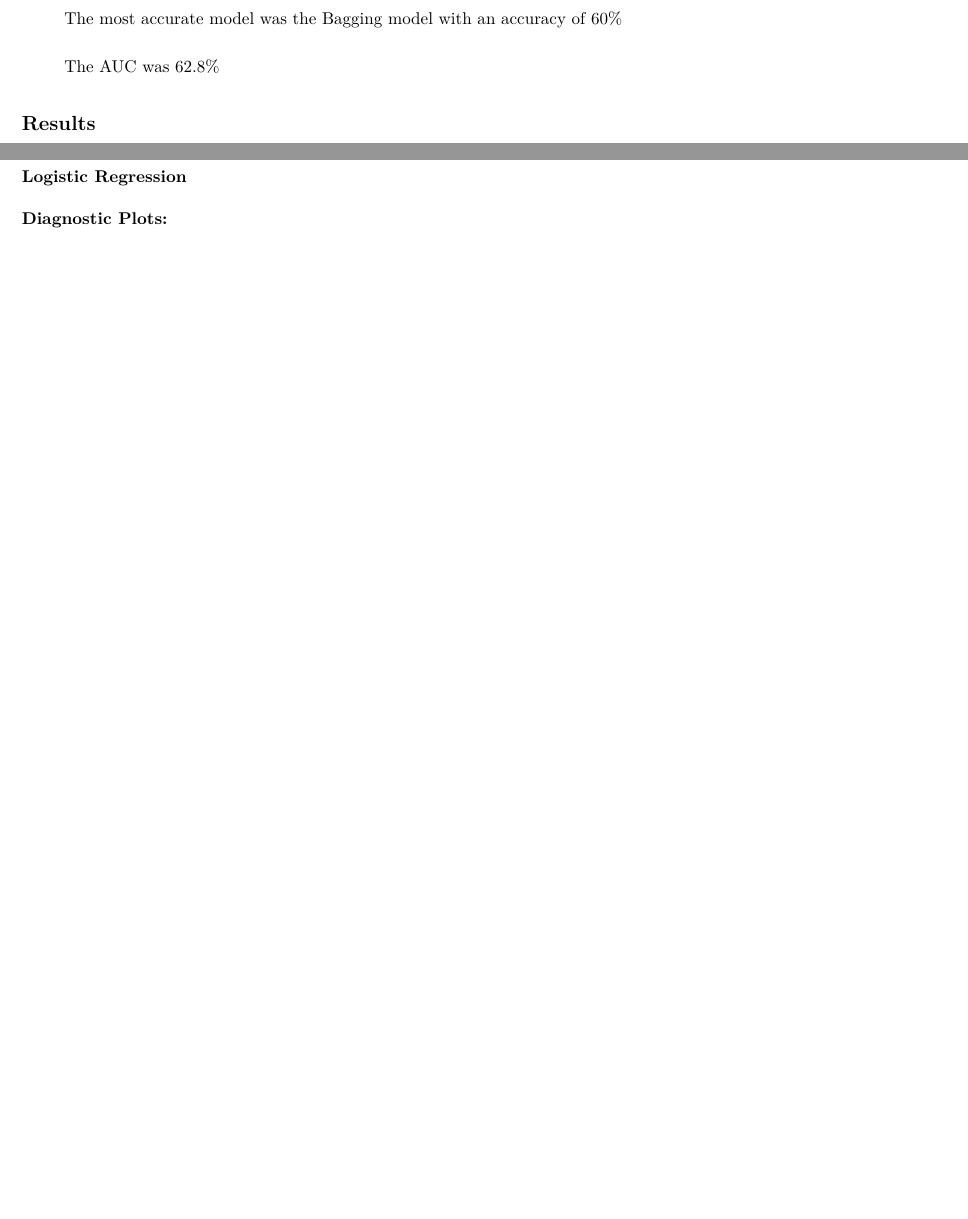
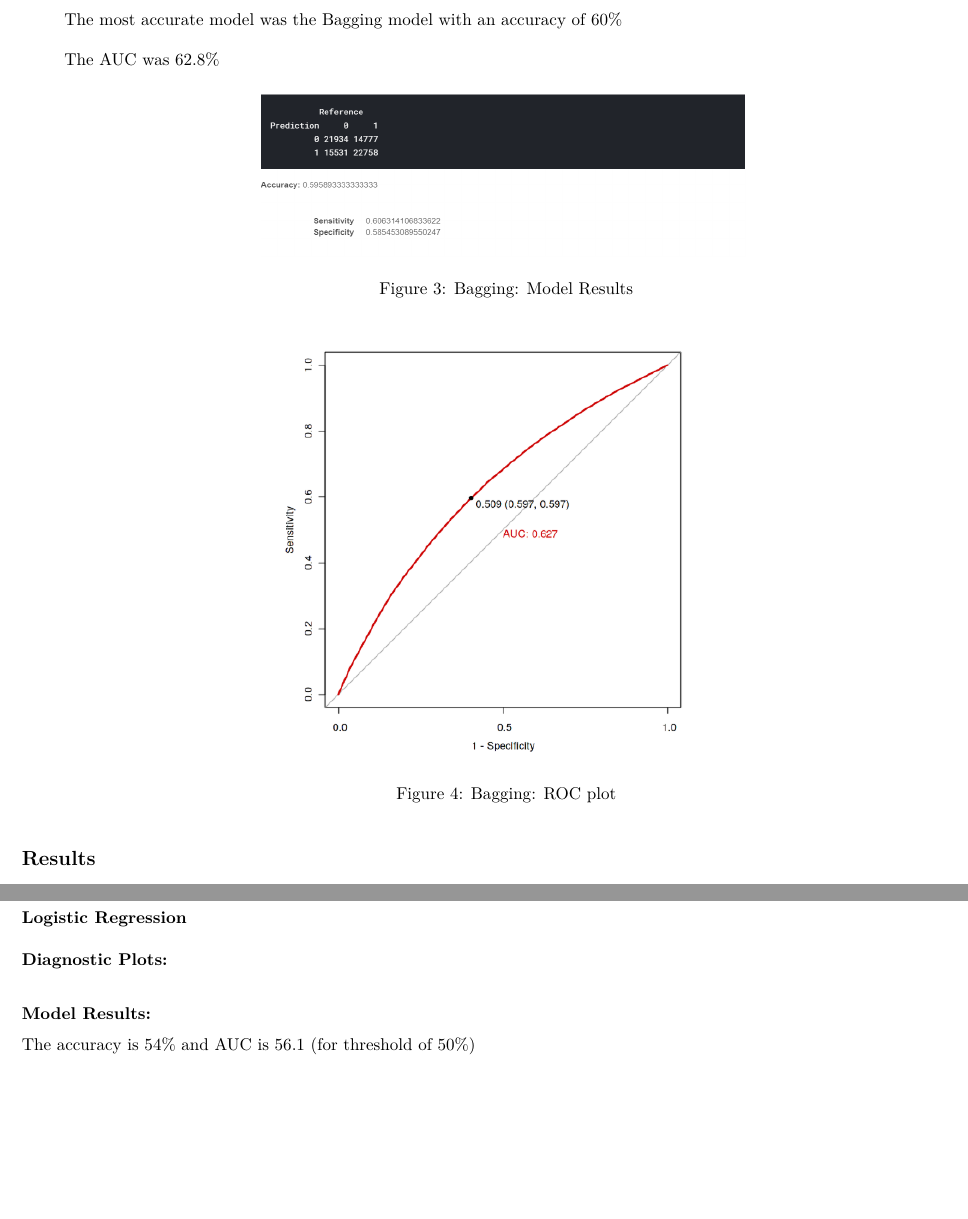
Before and after one commit to srishtis/MIDS_701_Final_Project, an R Markdown document (Final Report/Final_Report_ss1078.rmd): two parts of pages 4 and 6 of 8 before the commit and two parts of pages 4 and 7 of 10 after it, joined at a grey line, cut so that both start at the same text, the shorter picture padded with empty space. The pictures show the output file Final Report/Final_Report_ss1078.pdf that the author committed with the source.

Commit message:
finals added

```diff
--- a/Final Report/Final_Report_ss1078.rmd
+++ b/Final Report/Final_Report_ss1078.rmd
@@ -124,6 +124,18 @@ kable(imbalance_dataframe, caption = "Check for imbalance of data") %>% kable_st
 
 > The AUC was 62.8%
 
+\begin{figure}[h!]
+\centering
+\includegraphics[width=0.50\textwidth]{C:/Users/srish/Desktop/MIDS_701_Final_Project/Final Report/images/img15.PNG}
+\caption{Bagging: Model Results}
+\end{figure}
+
+\begin{figure}[h!]
+\centering
+\includegraphics[width=0.50\textwidth]{C:/Users/srish/Desktop/MIDS_701_Final_Project/Final Report/images/img16.PNG}
+\caption{Bagging: ROC plot}
+\end{figure}
+
 ## Results
 
 >* What are the most important factors that determine the odds of a malware attack on a Microsoft machine? The top 3 most significant factors are: if the cable is always connected, is touch enabled and
@@ -249,3 +261,11 @@ The detailed definitions of the 30 predictors in the input dataset are mentioned
 \includegraphics[width=0.50\textwidth]{C:/Users/srish/Desktop/MIDS_701_Final_Project/Final Report/images/img14.PNG}
 \caption{QQ plot}
 \end{figure}
+
+#### Model Results:
+
+The accuracy is 54% and AUC is 56.1 (for threshold of 50%)
+
+\begin{figure}[h!]
+\centering
+\includegraphics[width=0.50\textwidth]{C:/Users/srish/Desktop/MIDS_701_Final_Project/Final Report/images/img17.PNG}
```
Also changed, not shown: Final Report/Final_Report_ss1078.pdf, Final Report/images/img15.PNG (added), Final Report/images/img16.PNG (added), Final Report/images/img17.PNG (added), Final Report/images/img18.PNG (added), Final Report/Final_Report_ss1078.rmd (8 more changed lines), 2 other files.
